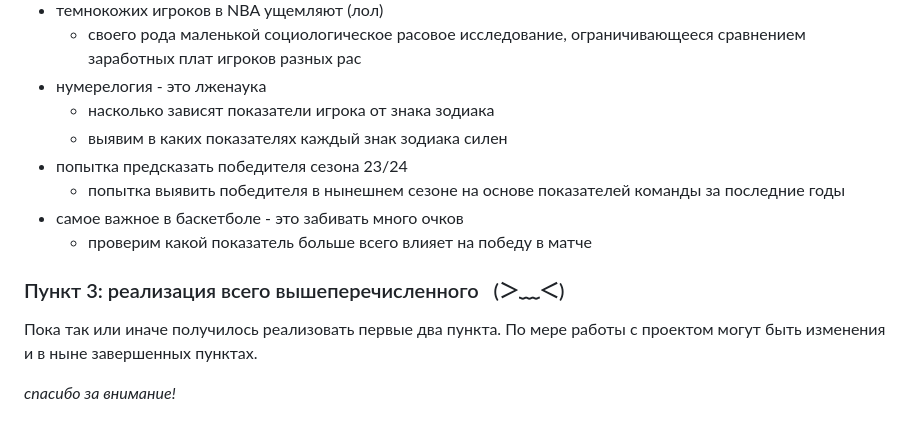
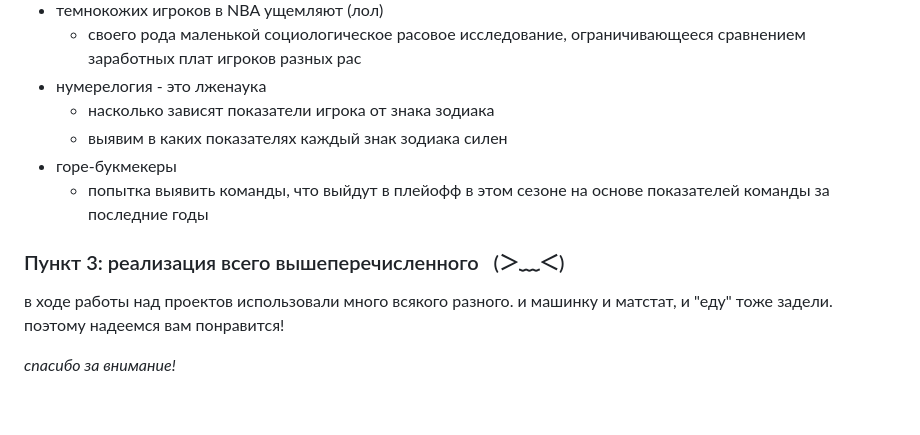
Before and after one commit to Tigran28102003/personal_projects, a Markdown page: проект по анализу данных/README.md, the part around the change. Rendered like a GitHub page.

```diff
--- a/проект по анализу данных/README.md
+++ b/проект по анализу данных/README.md
@@ -21,14 +21,12 @@
 - нумерелогия - это лженаука
     - насколько зависят показатели игрока от знака зодиака
     - выявим в каких показателях каждый знак зодиака силен
-- попытка предсказать победителя сезона 23/24
-    - попытка выявить победителя в нынешнем сезоне на основе показателей команды за последние годы
-- самое важное в баскетболе - это забивать много очков
-    - проверим какой показатель больше всего влияет на победу в матче
+- горе-букмекеры
+    - попытка выявить команды, что выйдут в плейофф в этом сезоне на основе показателей команды за последние годы
 
 
 ### Пункт 3: реализация всего вышеперечисленного   (＞﹏＜)
 
-Пока так или иначе получилось реализовать первые два пункта. По мере работы с проектом могут быть изменения и в ныне завершенных пунктах.
+в ходе работы над проектов использовали много всякого разного. и машинку и матстат, и "еду" тоже задели. поэтому надеемся вам понравится!
 
 _спасибо за внимание!_
```
